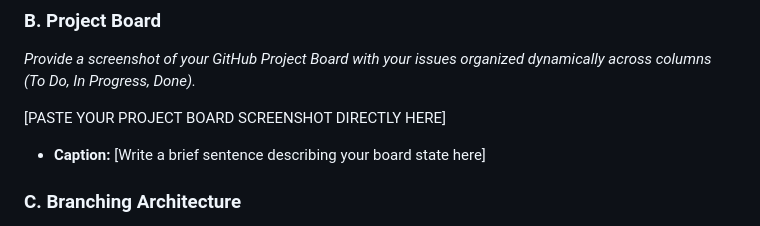
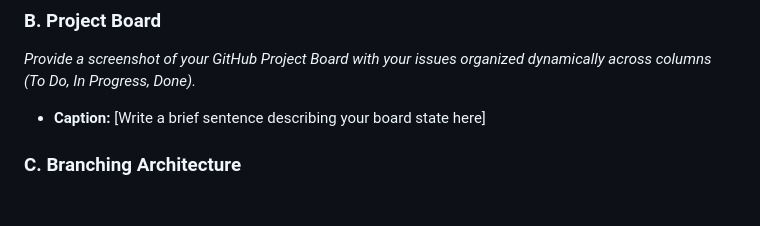
Before and after one commit to IS-PROJECT-2026/habit-streak-tracker-166289, a Markdown page: submission.md, the part around one of its changes. Rendered like a GitHub page; blank space fills up the shorter version.

```diff
--- a/submission.md
+++ b/submission.md
@@ -72,7 +74,7 @@ Demonstrate your workflow mechanics by embedding your screenshots below.
 ### B. Project Board
 *Provide a screenshot of your GitHub Project Board with your issues organized dynamically across columns (To Do, In Progress, Done).*
 
-[PASTE YOUR PROJECT BOARD SCREENSHOT DIRECTLY HERE]
+
 
 * **Caption:** [Write a brief sentence describing your board state here]
 
```
Also changed, not shown: other parts of submission.md (+3 -1 lines).
